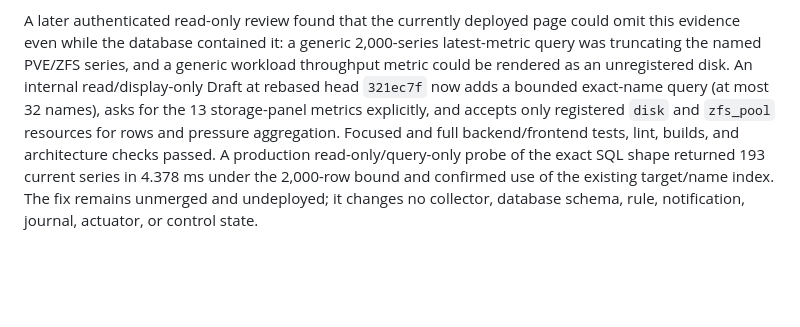
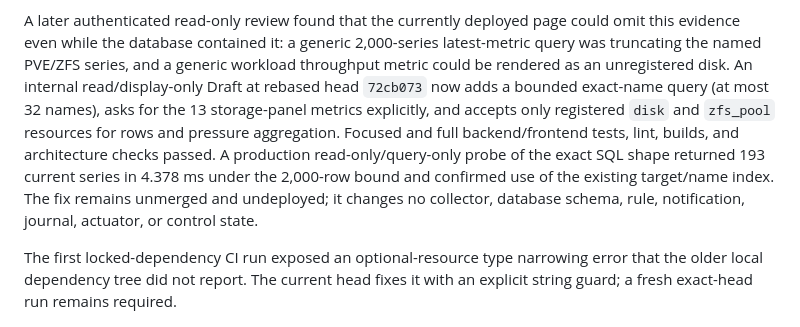
Before and after one commit to DjangoAILab/pve-storage-guard, a Markdown page: docs/ITOPS-INTEGRATION.md, the part around the change. Drawn GitHub-style; blank space fills up the shorter version.

```diff
--- a/docs/ITOPS-INTEGRATION.md
+++ b/docs/ITOPS-INTEGRATION.md
@@ -502,7 +502,7 @@ A later authenticated read-only review found that the currently deployed page
 could omit this evidence even while the database contained it: a generic
 2,000-series latest-metric query was truncating the named PVE/ZFS series, and a
 generic workload throughput metric could be rendered as an unregistered disk.
-An internal read/display-only Draft at rebased head `321ec7f` now adds a bounded
+An internal read/display-only Draft at rebased head `72cb073` now adds a bounded
 exact-name query (at most 32 names), asks for the 13 storage-panel metrics
 explicitly, and accepts only registered `disk` and `zfs_pool` resources for rows
 and pressure aggregation.
@@ -512,6 +512,10 @@ passed. A production read-only/query-only probe of the exact SQL shape returned
 the existing target/name index. The fix remains unmerged and undeployed; it
 changes no collector, database schema, rule, notification, journal, actuator,
 or control state.
+
+The first locked-dependency CI run exposed an optional-resource type narrowing
+error that the older local dependency tree did not report. The current head
+fixes it with an explicit string guard; a fresh exact-head run remains required.
 
 ![Identity-free ITOps storage-pressure shadow baseline](assets/itops-storage-pressure-shadow-baseline.png)
 
```
Also changed, not shown: docs/CHECKLIST.md (+5 -1 lines), 1 other file.
